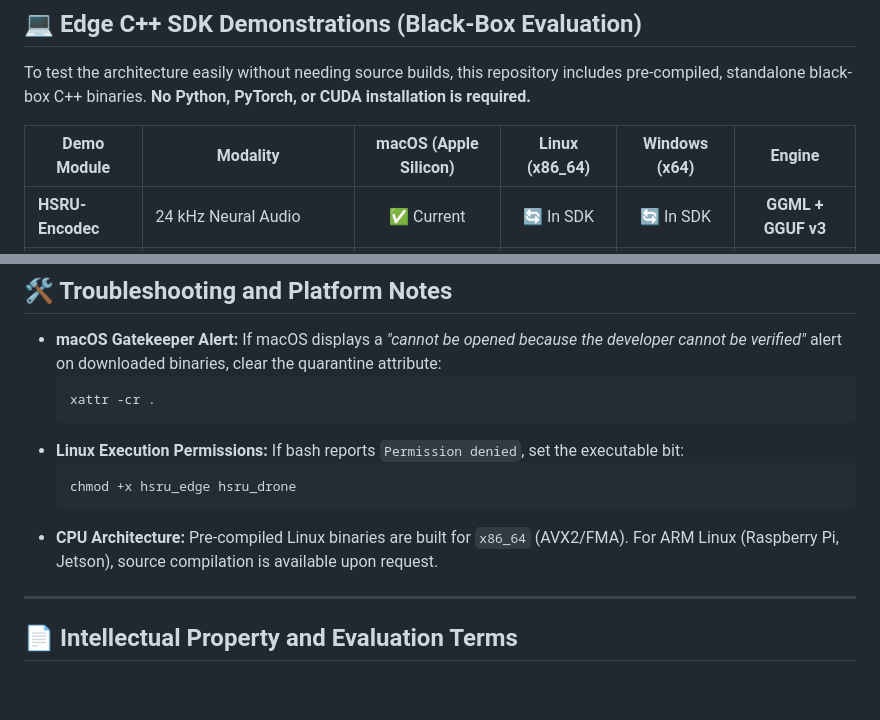
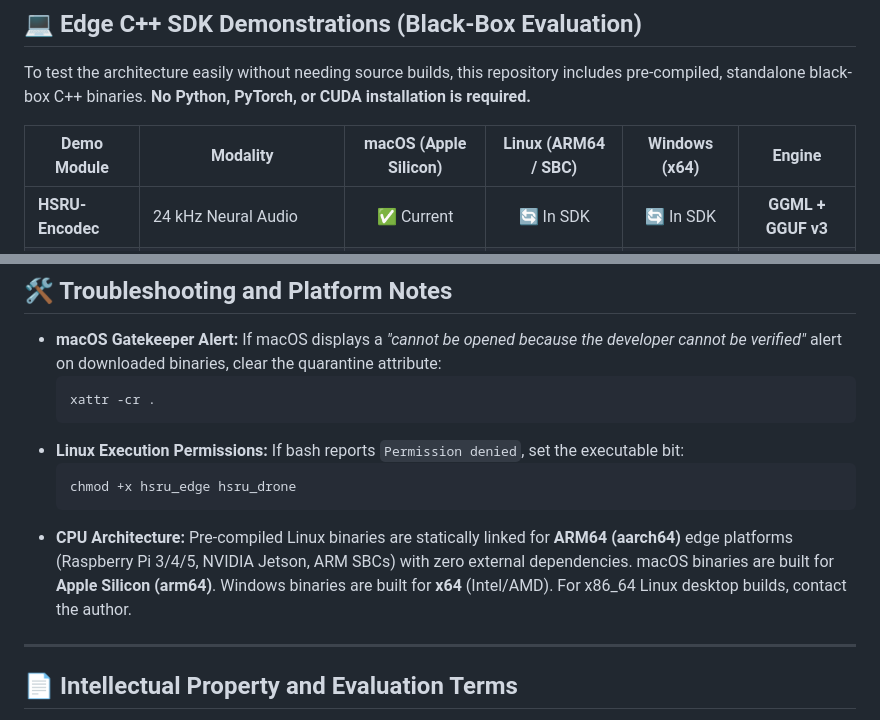
Before and after one commit to hsameerc/hsru-public, a Markdown page: README.md, 2 parts joined by grey strips. GitHub-like rendering; blank space fills up the shorter version.

Commit message:
docs: clarify Linux demo binaries are statically linked for ARM64 edge SBCs

````diff
--- a/README.md
+++ b/README.md
@@ -121,7 +121,7 @@ In avionics, robotics, and medical devices, model behavior must remain bounded.
 
 To test the architecture easily without needing source builds, this repository includes pre-compiled, standalone black-box C++ binaries. **No Python, PyTorch, or CUDA installation is required.**
 
-| Demo Module | Modality | macOS (Apple Silicon) | Linux (x86_64) | Windows (x64) | Engine |
+| Demo Module | Modality | macOS (Apple Silicon) | Linux (ARM64 / SBC) | Windows (x64) | Engine |
 |---|---|:---:|:---:|:---:|:---:|
 | **HSRU-Encodec** | 24 kHz Neural Audio | ✅ Current | 🔄 In SDK | 🔄 In SDK | **GGML + GGUF v3** |
 | **HSRU-Small** | 26M Autoregressive Text | ✅ Current | ✅ Current | ✅ Current | **Native C++ v1** |
@@ -216,7 +216,7 @@ chmod +x hsru_drone
   ```bash
   chmod +x hsru_edge hsru_drone
   ```
-* **CPU Architecture:** Pre-compiled Linux binaries are built for `x86_64` (AVX2/FMA). For ARM Linux (Raspberry Pi, Jetson), source compilation is available upon request.
+* **CPU Architecture:** Pre-compiled Linux binaries are statically linked for **ARM64 (aarch64)** edge platforms (Raspberry Pi 3/4/5, NVIDIA Jetson, ARM SBCs) with zero external dependencies. macOS binaries are built for **Apple Silicon (arm64)**. Windows binaries are built for **x64** (Intel/AMD). For x86_64 Linux desktop builds, contact the author.
 
 ---
 
````
